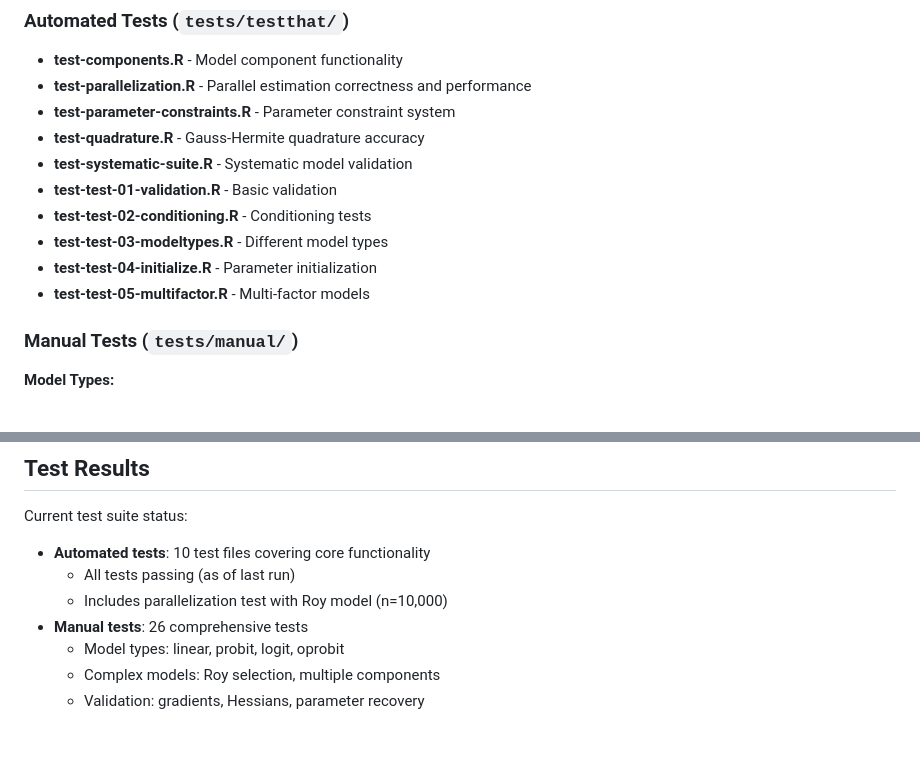
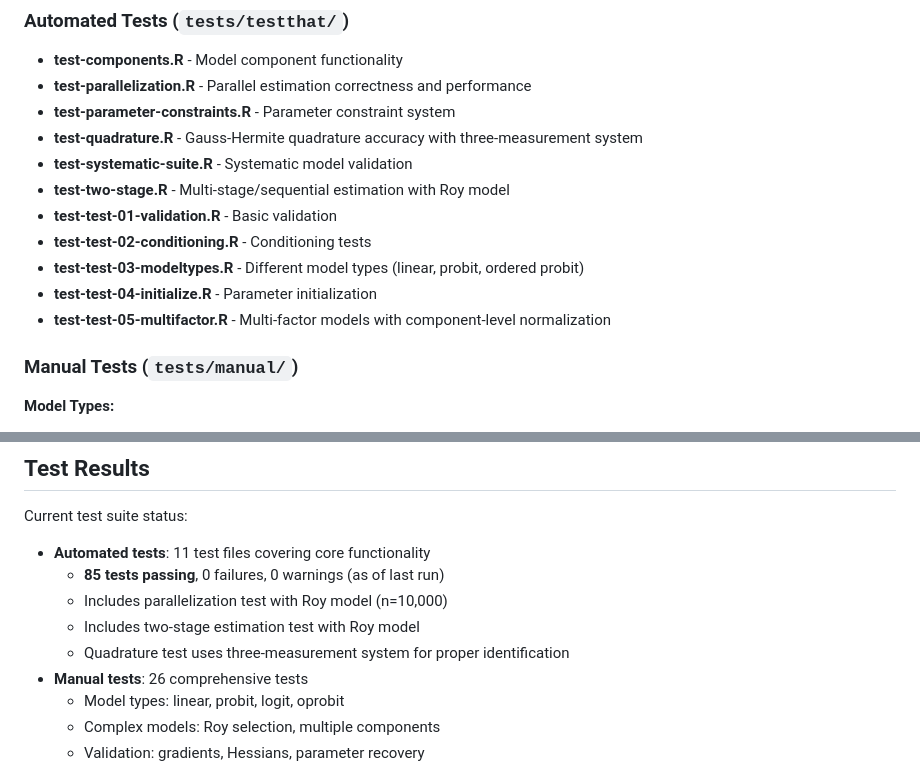
Before and after one commit to GregVeramendi/factorana, a Markdown page: factorana_R_interface/TESTING.md, 2 parts joined by grey strips. GitHub-like rendering; blank space fills up the shorter version.

```diff
--- a/factorana_R_interface/TESTING.md
+++ b/factorana_R_interface/TESTING.md
@@ -60,13 +60,14 @@ source("dev/validation/check_gradient_at_true.R")
 - **test-components.R** - Model component functionality
 - **test-parallelization.R** - Parallel estimation correctness and performance
 - **test-parameter-constraints.R** - Parameter constraint system
-- **test-quadrature.R** - Gauss-Hermite quadrature accuracy
+- **test-quadrature.R** - Gauss-Hermite quadrature accuracy with three-measurement system
 - **test-systematic-suite.R** - Systematic model validation
+- **test-two-stage.R** - Multi-stage/sequential estimation with Roy model
 - **test-test-01-validation.R** - Basic validation
 - **test-test-02-conditioning.R** - Conditioning tests
-- **test-test-03-modeltypes.R** - Different model types
+- **test-test-03-modeltypes.R** - Different model types (linear, probit, ordered probit)
 - **test-test-04-initialize.R** - Parameter initialization
-- **test-test-05-multifactor.R** - Multi-factor models
+- **test-test-05-multifactor.R** - Multi-factor models with component-level normalization
 
 ### Manual Tests (`tests/manual/`)
 **Model Types:**
@@ -160,9 +161,11 @@ test_that("feature works correctly", {
 ## Test Results
 
 Current test suite status:
-- **Automated tests**: 10 test files covering core functionality
-  - All tests passing (as of last run)
+- **Automated tests**: 11 test files covering core functionality
+  - **85 tests passing**, 0 failures, 0 warnings (as of last run)
   - Includes parallelization test with Roy model (n=10,000)
+  - Includes two-stage estimation test with Roy model
+  - Quadrature test uses three-measurement system for proper identification
 - **Manual tests**: 26 comprehensive tests
   - Model types: linear, probit, logit, oprobit
   - Complex models: Roy selection, multiple components
```
Also changed, not shown: factorana_R_interface/README.md (+124 -1 lines).
